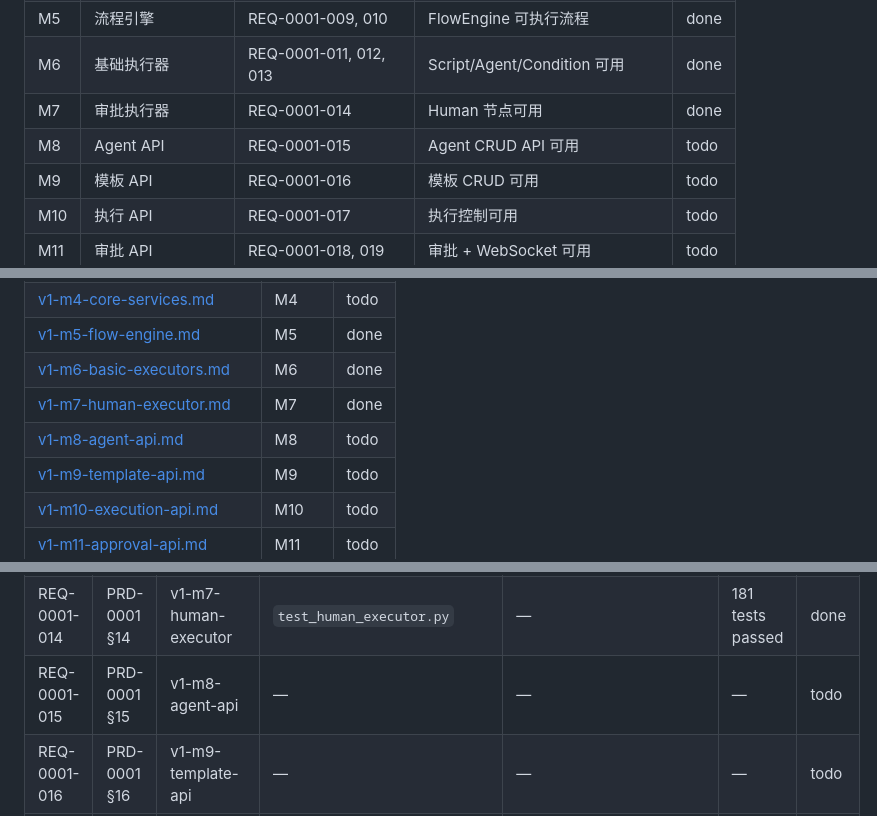
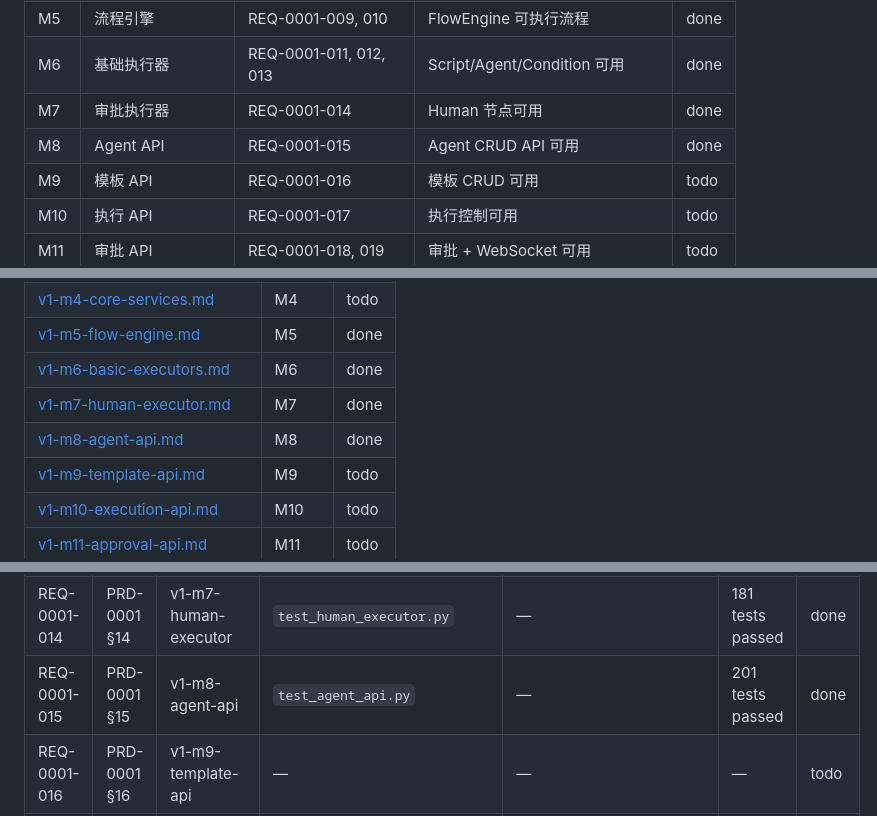
Before and after one commit to jyf2100/sop-engine, a Markdown page: docs/plan/v1-index.md, 3 parts joined by grey strips. Drawn GitHub-style.

Commit message:
v1: doc: 更新 v1-index 标记 M8 完成
Co-Authored-By: Claude Opus 4.6 <noreply@anthropic.com>

```diff
--- a/docs/plan/v1-index.md
+++ b/docs/plan/v1-index.md
@@ -19,7 +19,7 @@
 | M5 | 流程引擎 | REQ-0001-009, 010 | FlowEngine 可执行流程 | done |
 | M6 | 基础执行器 | REQ-0001-011, 012, 013 | Script/Agent/Condition 可用 | done |
 | M7 | 审批执行器 | REQ-0001-014 | Human 节点可用 | done |
-| M8 | Agent API | REQ-0001-015 | Agent CRUD API 可用 | todo |
+| M8 | Agent API | REQ-0001-015 | Agent CRUD API 可用 | done |
 | M9 | 模板 API | REQ-0001-016 | 模板 CRUD 可用 | todo |
 | M10 | 执行 API | REQ-0001-017 | 执行控制可用 | todo |
 | M11 | 审批 API | REQ-0001-018, 019 | 审批 + WebSocket 可用 | todo |
@@ -43,7 +43,7 @@
 | [v1-m5-flow-engine.md](./v1-m5-flow-engine.md) | M5 | done |
 | [v1-m6-basic-executors.md](./v1-m6-basic-executors.md) | M6 | done |
 | [v1-m7-human-executor.md](./v1-m7-human-executor.md) | M7 | done |
-| [v1-m8-agent-api.md](./v1-m8-agent-api.md) | M8 | todo |
+| [v1-m8-agent-api.md](./v1-m8-agent-api.md) | M8 | done |
 | [v1-m9-template-api.md](./v1-m9-template-api.md) | M9 | todo |
 | [v1-m10-execution-api.md](./v1-m10-execution-api.md) | M10 | todo |
 | [v1-m11-approval-api.md](./v1-m11-approval-api.md) | M11 | todo |
@@ -74,7 +74,7 @@
 | REQ-0001-012 | PRD-0001 §12 | v1-m6-basic-executors | `test_script_executor.py` | — | 181 tests passed | done |
 | REQ-0001-013 | PRD-0001 §13 | v1-m6-basic-executors | `test_script_executor.py` | — | 181 tests passed | done |
 | REQ-0001-014 | PRD-0001 §14 | v1-m7-human-executor | `test_human_executor.py` | — | 181 tests passed | done |
-| REQ-0001-015 | PRD-0001 §15 | v1-m8-agent-api | — | — | — | todo |
+| REQ-0001-015 | PRD-0001 §15 | v1-m8-agent-api | `test_agent_api.py` | — | 201 tests passed | done |
 | REQ-0001-016 | PRD-0001 §16 | v1-m9-template-api | — | — | — | todo |
 | REQ-0001-017 | PRD-0001 §17 | v1-m10-execution-api | — | — | — | todo |
 | REQ-0001-018 | PRD-0001 §18 | v1-m11-approval-api | — | — | — | todo |
```
Also changed, not shown: other parts of docs/plan/v1-index.md (+1 -1 lines).
